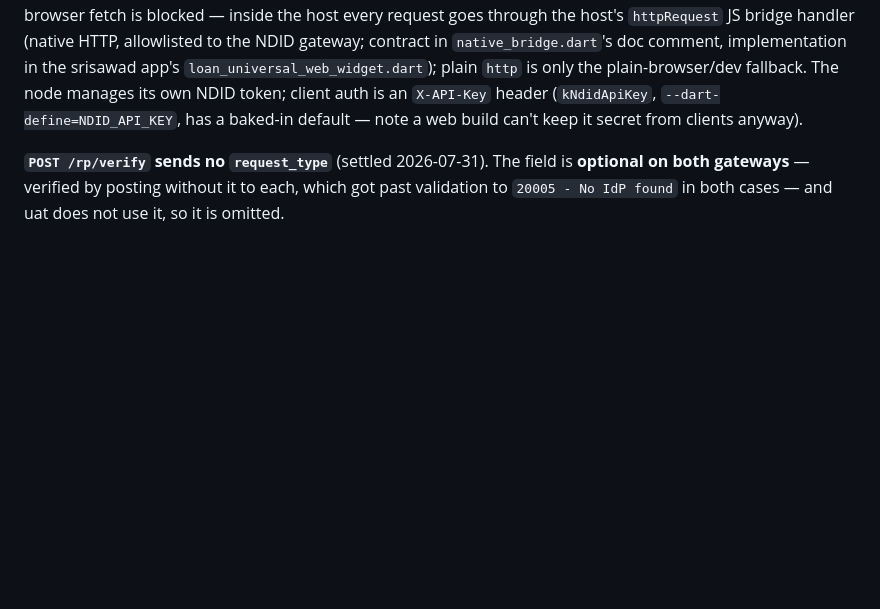
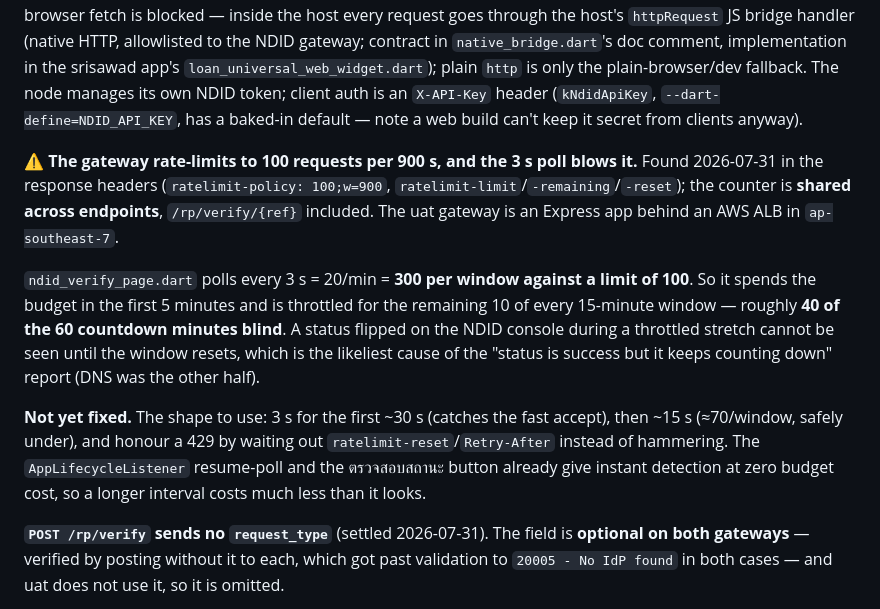
Before and after one commit to volley5544/sawadLoanUniversal, a Markdown page: CLAUDE.md, the part around the change. GitHub-like rendering; blank space fills up the shorter version.

Commit message:
Document the NDID gateway's 100/900s rate limit vs our 3 s poll
Found in the response headers while diagnosing the AWS/DNS problem. The
counter is shared across endpoints including /rp/verify/{ref}, so the 3 s
poll spends a 15-minute budget in 5 minutes and is throttled for the rest —
about 40 of the 60 countdown minutes blind. Records the interval shape to
adopt; not fixed yet.

Co-Authored-By: Claude Opus 5 (1M context) <noreply@anthropic.com>

```diff
--- a/CLAUDE.md
+++ b/CLAUDE.md
@@ -1308,6 +1308,25 @@ plain-browser/dev fallback. The
 node manages its own NDID token; client auth is an `X-API-Key` header
 (`kNdidApiKey`, `--dart-define=NDID_API_KEY`, has a baked-in default — note a
 web build can't keep it secret from clients anyway).
+
+**⚠ The gateway rate-limits to 100 requests per 900 s, and the 3 s poll blows
+it.** Found 2026-07-31 in the response headers (`ratelimit-policy: 100;w=900`,
+`ratelimit-limit`/`-remaining`/`-reset`); the counter is **shared across
+endpoints**, `/rp/verify/{ref}` included. The uat gateway is an Express app
+behind an AWS ALB in `ap-southeast-7`.
+
+`ndid_verify_page.dart` polls every 3 s = 20/min = **300 per window against a
+limit of 100**. So it spends the budget in the first 5 minutes and is throttled
+for the remaining 10 of every 15-minute window — roughly **40 of the 60 countdown
+minutes blind**. A status flipped on the NDID console during a throttled stretch
+cannot be seen until the window resets, which is the likeliest cause of the
+"status is success but it keeps counting down" report (DNS was the other half).
+
+**Not yet fixed.** The shape to use: 3 s for the first ~30 s (catches the fast
+accept), then ~15 s (≈70/window, safely under), and honour a 429 by waiting out
+`ratelimit-reset`/`Retry-After` instead of hammering. The `AppLifecycleListener`
+resume-poll and the ตรวจสอบสถานะ button already give instant detection at zero
+budget cost, so a longer interval costs much less than it looks.
 
 **`POST /rp/verify` sends no `request_type`** (settled 2026-07-31). The field is
 **optional on both gateways** — verified by posting without it to each, which got
```
